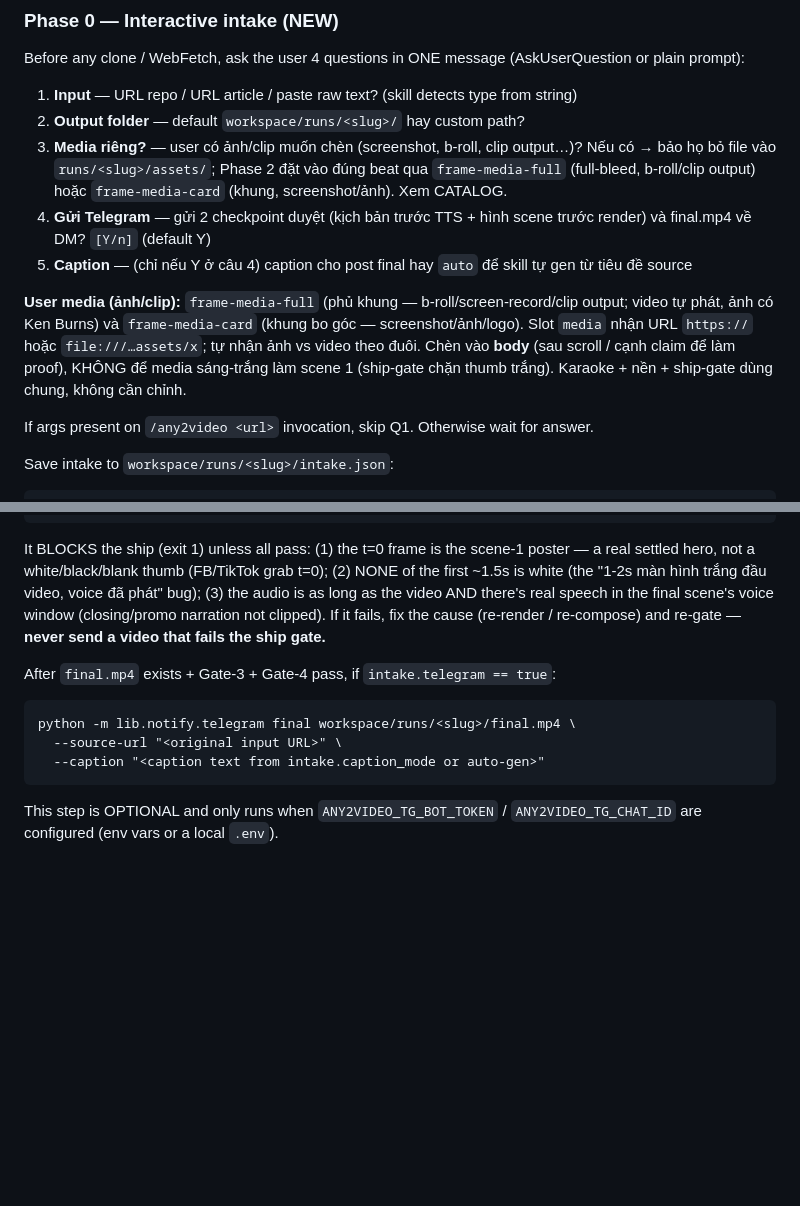
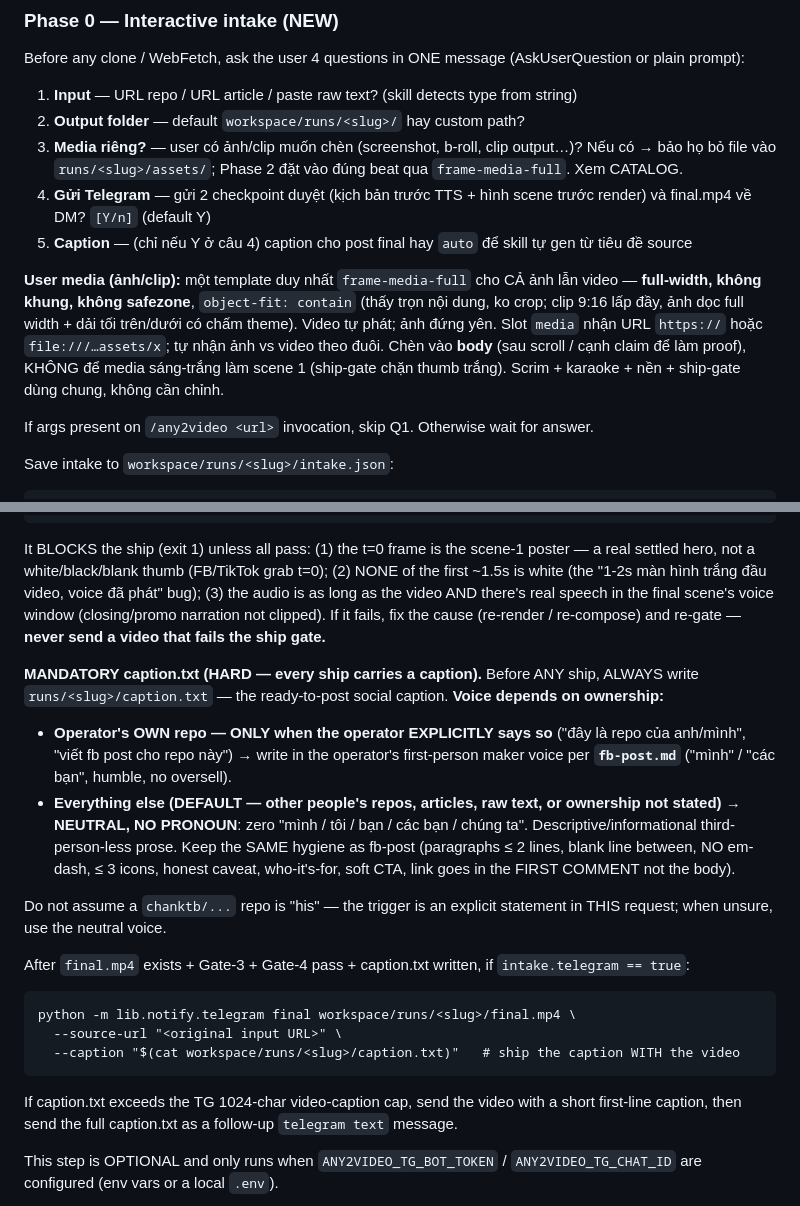
Before and after one commit to chanktb/any2video, a Markdown page: skill/SKILL.md, 2 parts joined by grey strips. GitHub-like rendering; blank space fills up the shorter version.

Commit message:
docs(ship): every ship carries a caption.txt (voice by ownership)
New HARD rule in Phase 6: before any ship, always write runs/<slug>/caption.txt
and send it WITH the video. Voice: the operator's first-person fb-post voice
ONLY when the operator explicitly says it's their own repo; otherwise (default —
other repos, articles, raw text, or ownership unstated) a NEUTRAL, NO-PRONOUN
caption (same hygiene as fb-post: short paragraphs, no em-dash, honest caveat,
who-it's-for, link in first comment). A chanktb/... handle is NOT assumed "owned".

````diff
--- a/skill/SKILL.md
+++ b/skill/SKILL.md
@@ -29,11 +29,11 @@ Before any clone / WebFetch, ask the user 4 questions in ONE message (AskUserQue
 
 1. **Input** — URL repo / URL article / paste raw text? (skill detects type from string)
 2. **Output folder** — default `workspace/runs/<slug>/` hay custom path?
-3. **Media riêng?** — user có ảnh/clip muốn chèn (screenshot, b-roll, clip output…)? Nếu có → bảo họ bỏ file vào `runs/<slug>/assets/`; Phase 2 đặt vào đúng beat qua `frame-media-full` (full-bleed, b-roll/clip output) hoặc `frame-media-card` (khung, screenshot/ảnh). Xem CATALOG.
+3. **Media riêng?** — user có ảnh/clip muốn chèn (screenshot, b-roll, clip output…)? Nếu có → bảo họ bỏ file vào `runs/<slug>/assets/`; Phase 2 đặt vào đúng beat qua `frame-media-full`. Xem CATALOG.
 4. **Gửi Telegram** — gửi 2 checkpoint duyệt (kịch bản trước TTS + hình scene trước render) và final.mp4 về DM? `[Y/n]` (default Y)
 5. **Caption** — (chỉ nếu Y ở câu 4) caption cho post final hay `auto` để skill tự gen từ tiêu đề source
 
-**User media (ảnh/clip):** `frame-media-full` (phủ khung — b-roll/screen-record/clip output; video tự phát, ảnh có Ken Burns) và `frame-media-card` (khung bo góc — screenshot/ảnh/logo). Slot `media` nhận URL `https://` hoặc `file:///…assets/x`; tự nhận ảnh vs video theo đuôi. Chèn vào **body** (sau scroll / cạnh claim để làm proof), KHÔNG để media sáng-trắng làm scene 1 (ship-gate chặn thumb trắng). Karaoke + nền + ship-gate dùng chung, không cần chỉnh.
+**User media (ảnh/clip):** một template duy nhất `frame-media-full` cho CẢ ảnh lẫn video — **full-width, không khung, không safezone**, `object-fit: contain` (thấy trọn nội dung, ko crop; clip 9:16 lấp đầy, ảnh dọc full width + dải tối trên/dưới có chấm theme). Video tự phát; ảnh đứng yên. Slot `media` nhận URL `https://` hoặc `file:///…assets/x`; tự nhận ảnh vs video theo đuôi. Chèn vào **body** (sau scroll / cạnh claim để làm proof), KHÔNG để media sáng-trắng làm scene 1 (ship-gate chặn thumb trắng). Scrim + karaoke + nền + ship-gate dùng chung, không cần chỉnh.
 
 If args present on `/any2video <url>` invocation, skip Q1. Otherwise wait for answer.
 
@@ -753,13 +753,22 @@ python -m lib.critic.ship_gate workspace/runs/<slug>/final.mp4
 
 It BLOCKS the ship (exit 1) unless all pass: (1) the t=0 frame is the scene-1 poster — a real settled hero, not a white/black/blank thumb (FB/TikTok grab t=0); (2) NONE of the first ~1.5s is white (the "1-2s màn hình trắng đầu video, voice đã phát" bug); (3) the audio is as long as the video AND there's real speech in the final scene's voice window (closing/promo narration not clipped). If it fails, fix the cause (re-render / re-compose) and re-gate — **never send a video that fails the ship gate.**
 
-After `final.mp4` exists + Gate-3 + Gate-4 pass, if `intake.telegram == true`:
+**MANDATORY caption.txt (HARD — every ship carries a caption).** Before ANY ship, ALWAYS write `runs/<slug>/caption.txt` — the ready-to-post social caption. **Voice depends on ownership:**
+
+- **Operator's OWN repo — ONLY when the operator EXPLICITLY says so** ("đây là repo của anh/mình", "viết fb post cho repo này") → write in the operator's first-person maker voice per **`fb-post.md`** ("mình" / "các bạn", humble, no oversell).
+- **Everything else (DEFAULT — other people's repos, articles, raw text, or ownership not stated)** → **NEUTRAL, NO PRONOUN**: zero "mình / tôi / bạn / các bạn / chúng ta". Descriptive/informational third-person-less prose. Keep the SAME hygiene as fb-post (paragraphs ≤ 2 lines, blank line between, NO em-dash, ≤ 3 icons, honest caveat, who-it's-for, soft CTA, link goes in the FIRST COMMENT not the body).
+
+Do not assume a `chanktb/...` repo is "his" — the trigger is an explicit statement in THIS request; when unsure, use the neutral voice.
+
+After `final.mp4` exists + Gate-3 + Gate-4 pass + caption.txt written, if `intake.telegram == true`:
 
 ```
 python -m lib.notify.telegram final workspace/runs/<slug>/final.mp4 \
   --source-url "<original input URL>" \
-  --caption "<caption text from intake.caption_mode or auto-gen>"
+  --caption "$(cat workspace/runs/<slug>/caption.txt)"   # ship the caption WITH the video
 ```
+
+If caption.txt exceeds the TG 1024-char video-caption cap, send the video with a short first-line caption, then send the full caption.txt as a follow-up `telegram text` message.
 
 This step is OPTIONAL and only runs when `ANY2VIDEO_TG_BOT_TOKEN` / `ANY2VIDEO_TG_CHAT_ID` are configured (env vars or a local `.env`).
 
````
